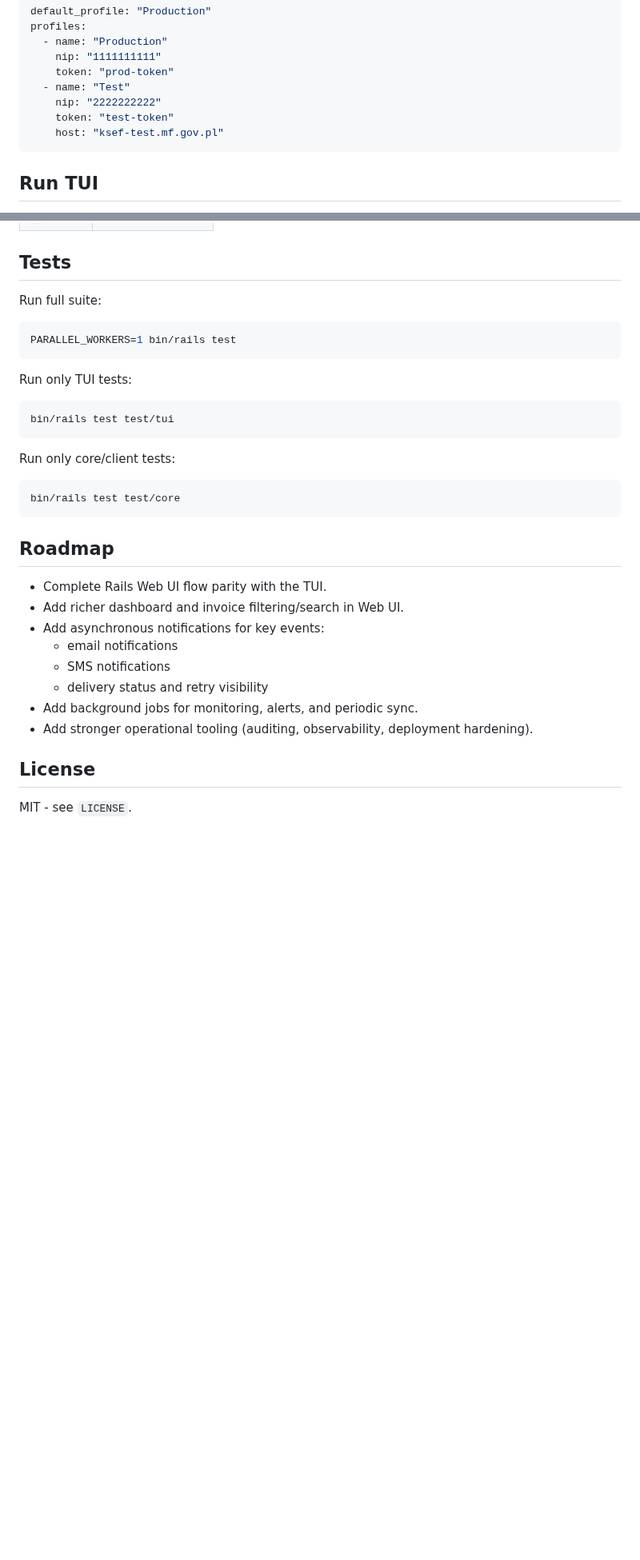
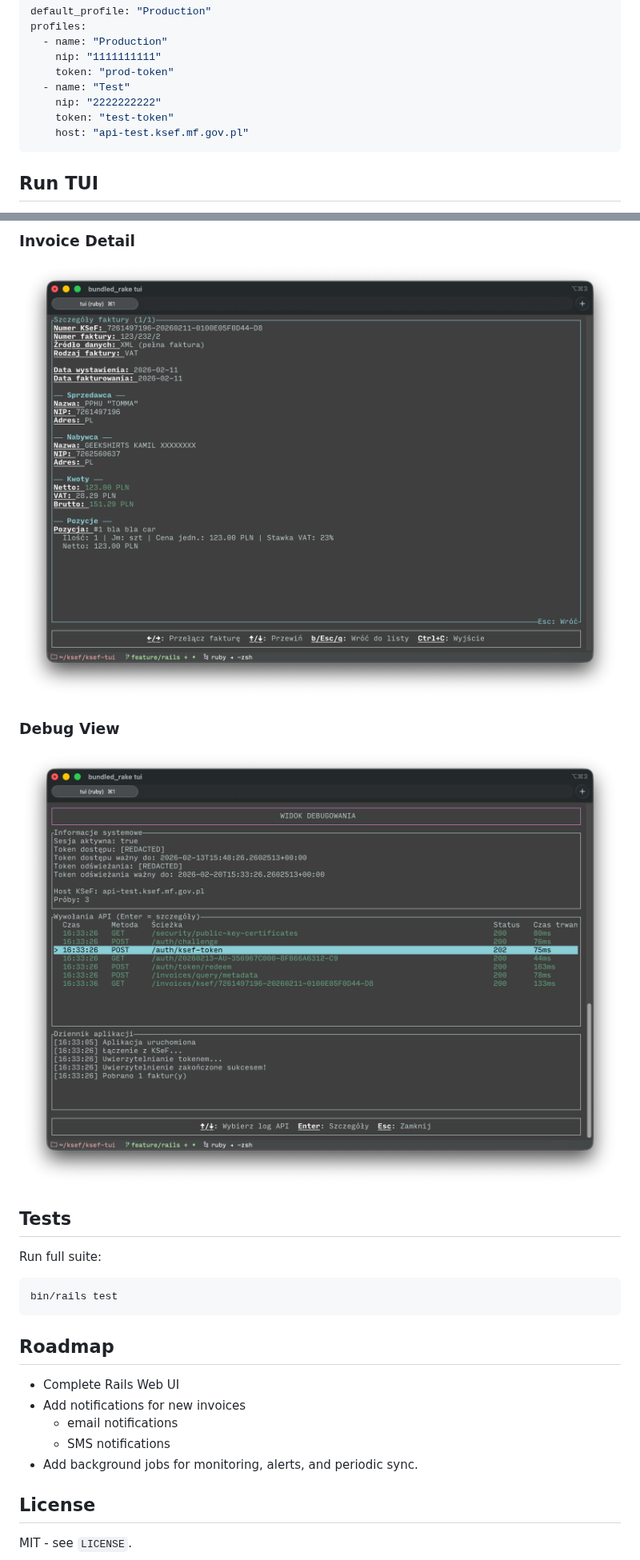
Before and after one commit to kdurski/ksef-tui, a Markdown page: README.md, 2 parts joined by grey strips. Shown at 80% size. GitHub-like rendering; pictures changed too: doc/tui-debug-view.png (added), doc/tui-invoice-detail.png (added); blank space fills up the shorter version.

Commit message:
docs: add TUI screenshots and update tests

````diff
--- a/README.md
+++ b/README.md
@@ -42,7 +41,7 @@ profiles:
   - name: "Test"
     nip: "2222222222"
     token: "test-token"
-    host: "ksef-test.mf.gov.pl"
+    host: "api-test.ksef.mf.gov.pl"
 ```
 
 ## Run TUI
@@ -83,33 +96,26 @@ If your shell does not auto-activate bundle context, use `bundle exec rake tui`.
+### Invoice Detail
+
+![Detailed view of selected invoice](doc/tui-invoice-detail.png)
+
+### Debug View
+
+![Debug/API logs view](doc/tui-debug-view.png)
+
 ## Tests
 
 Run full suite:
 
 ```bash
-PARALLEL_WORKERS=1 bin/rails test
-```
-
-Run only TUI tests:
-
-```bash
-bin/rails test test/tui
-```
-
-Run only core/client tests:
-
-```bash
-bin/rails test test/core
+bin/rails test
 ```
 
 ## Roadmap
 
-- Complete Rails Web UI flow parity with the TUI.
-- Add richer dashboard and invoice filtering/search in Web UI.
-- Add asynchronous notifications for key events:
+- Complete Rails Web UI
+- Add notifications for new invoices
   - email notifications
   - SMS notifications
-  - delivery status and retry visibility
 - Add background jobs for monitoring, alerts, and periodic sync.
-- Add stronger operational tooling (auditing, observability, deployment hardening).
 
 ## License
 
````
Also changed, not shown: other parts of README.md (+16 -3 lines), doc/tui-invoices-list.png (added), doc/tui-main-empty.png (added), doc/tui-profile-selector.png (added), 3 other files.
